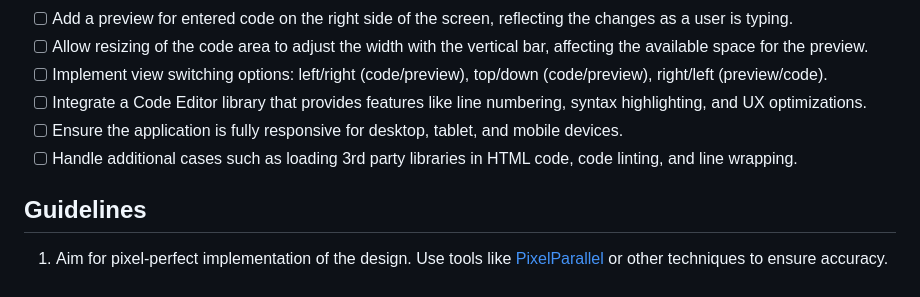
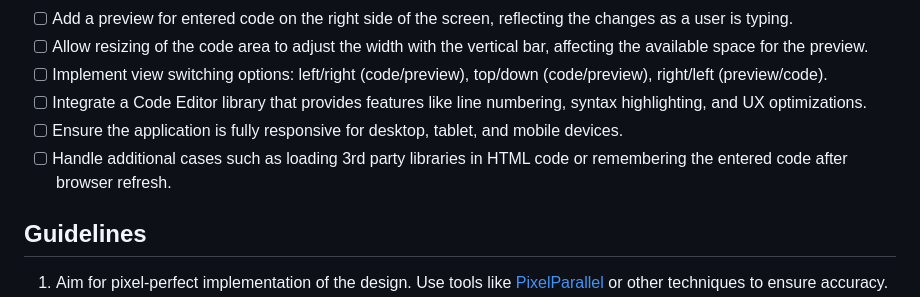
Before and after one commit to elise-bigdevsoon/big-dev-soon-code-editor, a Markdown page: README.md, the part around the change. Drawn GitHub-style.

Commit message:
chore: requirements update

```diff
--- a/README.md
+++ b/README.md
@@ -23,7 +23,7 @@ Create an application that provides HTML/CSS/JS tabs for writing and previewing
 - [ ] Implement view switching options: left/right (code/preview), top/down (code/preview), right/left (preview/code).
 - [ ] Integrate a Code Editor library that provides features like line numbering, syntax highlighting, and UX optimizations.
 - [ ] Ensure the application is fully responsive for desktop, tablet, and mobile devices.
-- [ ] Handle additional cases such as loading 3rd party libraries in HTML code, code linting, and line wrapping.
+- [ ] Handle additional cases such as loading 3rd party libraries in HTML code or remembering the entered code after browser refresh.
 
 ## Guidelines
 
```
